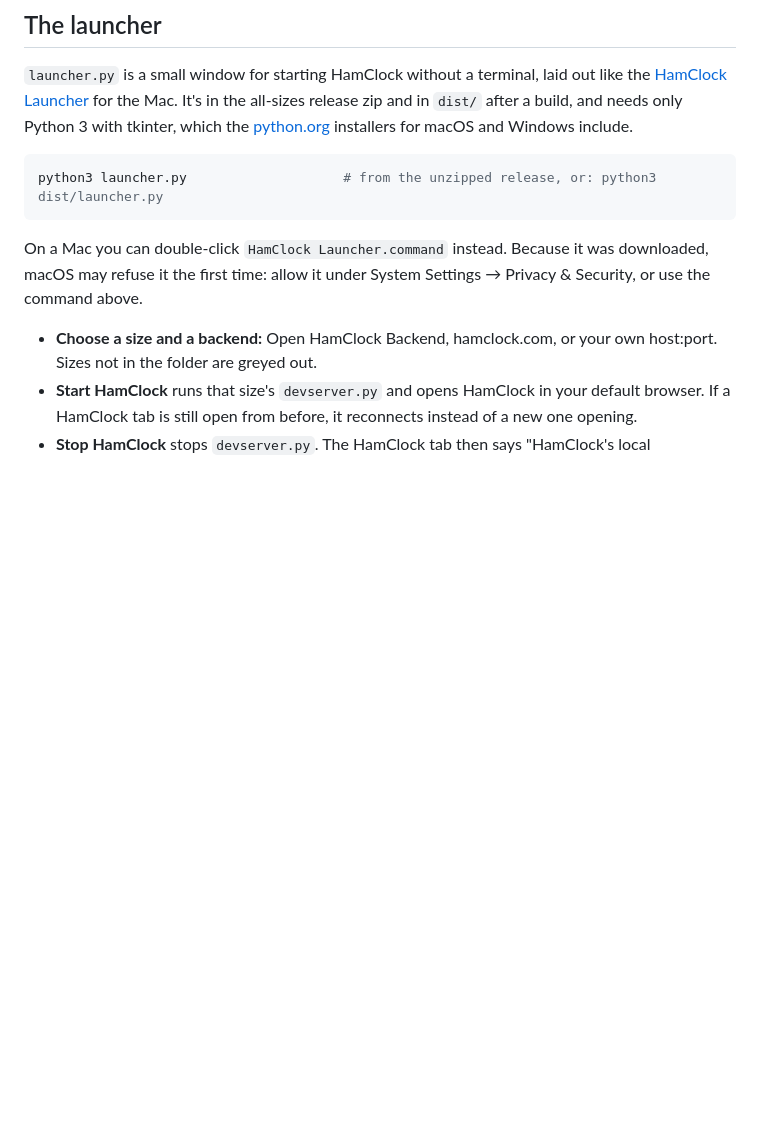
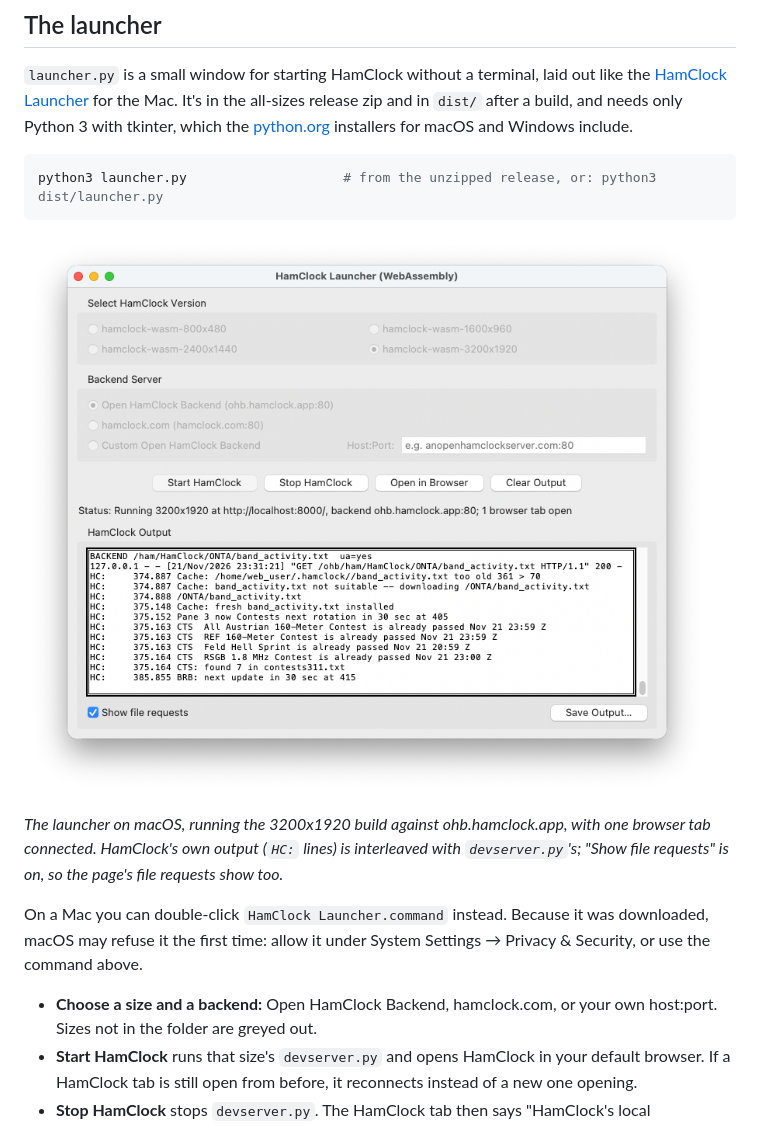
Before and after one commit to huberthickman/hamclock-wasm, a Markdown page: README.md, the part around the change. Rendered like a GitHub page; pictures changed too: docs/screenshots/launcher-macos.png (added); blank space fills up the shorter version.

Commit message:
README: launcher screenshot on macOS

````diff
--- a/README.md
+++ b/README.md
@@ -126,6 +126,12 @@ zip and in `dist/` after a build, and needs only Python 3 with tkinter, which th
 ```sh
 python3 launcher.py                    # from the unzipped release, or: python3 dist/launcher.py
 ```
+
+![The launcher on macOS, running the 3200x1920 build against ohb.hamclock.app](docs/screenshots/launcher-macos.png)
+
+*The launcher on macOS, running the 3200x1920 build against ohb.hamclock.app, with one browser
+tab connected. HamClock's own output (`HC:` lines) is interleaved with `devserver.py`'s; "Show
+file requests" is on, so the page's file requests show too.*
 
 On a Mac you can double-click `HamClock Launcher.command` instead. Because it was downloaded,
 macOS may refuse it the first time: allow it under System Settings → Privacy & Security, or use
````
